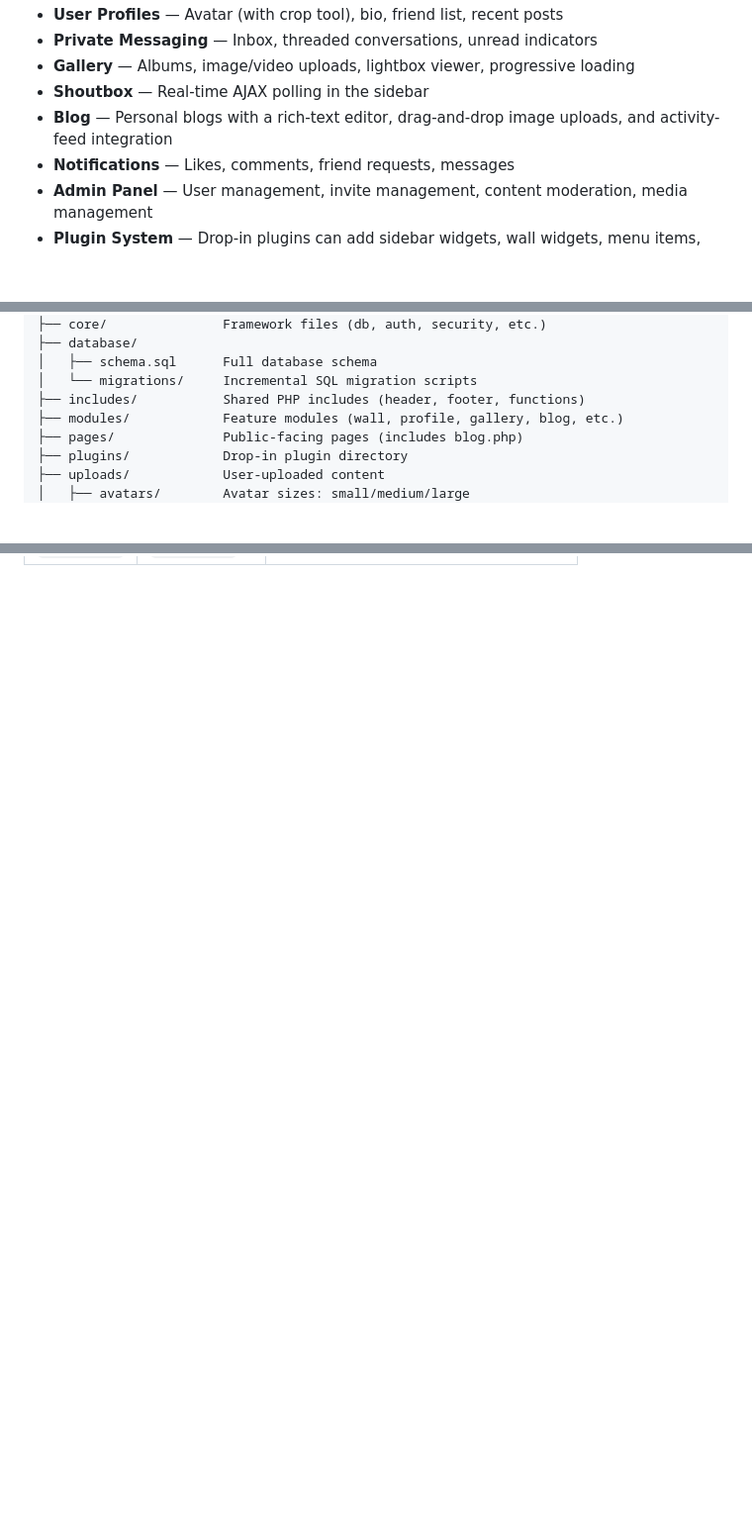
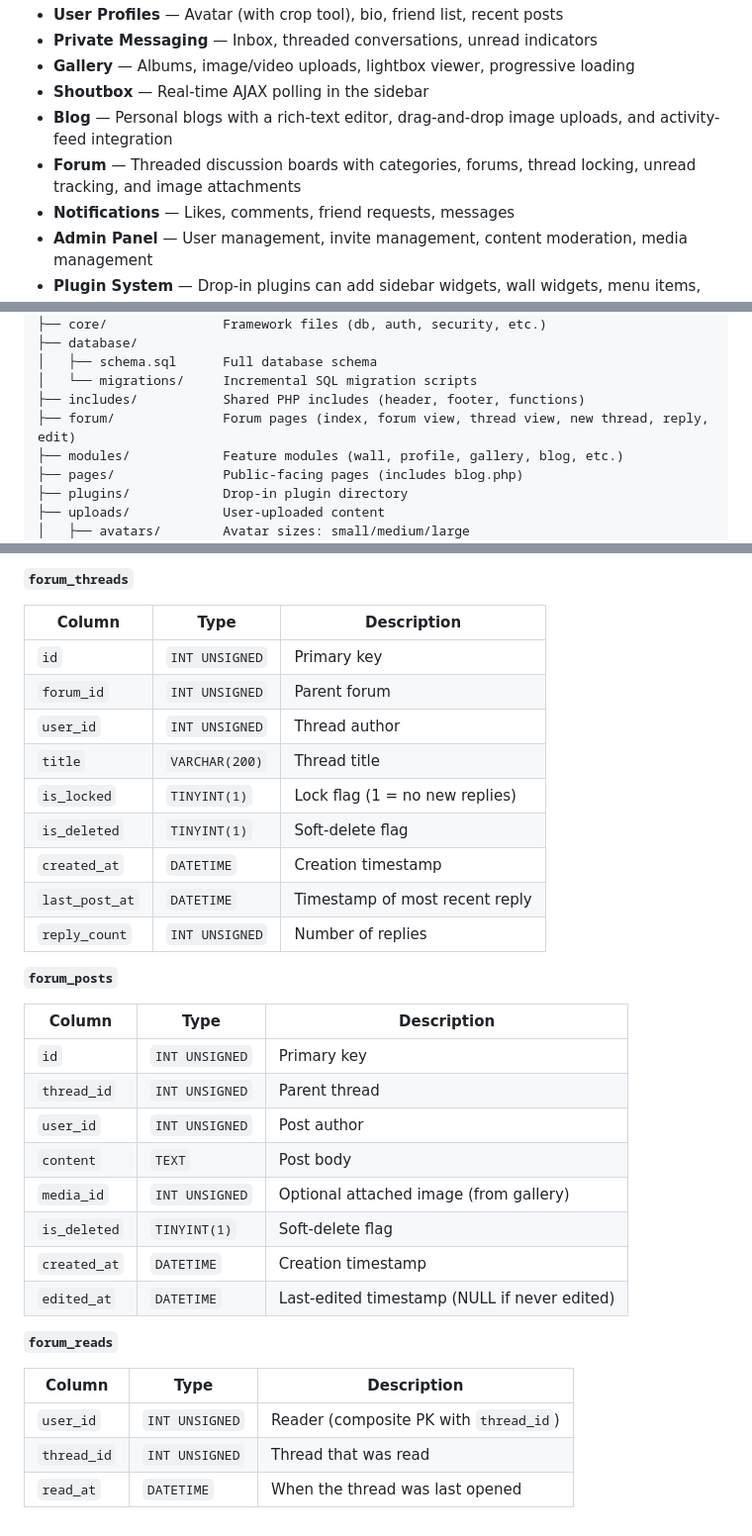
Before and after one commit to Arnold2006/SocialWeb, a Markdown page: README.md, 3 parts joined by grey strips. Shown at 99% size. GitHub-like rendering; blank space fills up the shorter version.

Commit message:
docs: update README to document forum feature
Co-authored-by: Arnold2006 <115367701+Arnold2006@users.noreply.github.com>

```diff
--- a/README.md
+++ b/README.md
@@ -11,6 +11,7 @@ An invite-only social network platform built with PHP 8.3, MySQL/MariaDB, and va
 - **Gallery** — Albums, image/video uploads, lightbox viewer, progressive loading
 - **Shoutbox** — Real-time AJAX polling in the sidebar
 - **Blog** — Personal blogs with a rich-text editor, drag-and-drop image uploads, and activity-feed integration
+- **Forum** — Threaded discussion boards with categories, forums, thread locking, unread tracking, and image attachments
 - **Notifications** — Likes, comments, friend requests, messages
 - **Admin Panel** — User management, invite management, content moderation, media management
 - **Plugin System** — Drop-in plugins can add sidebar widgets, wall widgets, menu items, and profile extensions
@@ -129,6 +130,7 @@ sudo systemctl restart php-fpm
 │   ├── schema.sql      Full database schema
 │   └── migrations/     Incremental SQL migration scripts
 ├── includes/           Shared PHP includes (header, footer, functions)
+├── forum/              Forum pages (index, forum view, thread view, new thread, reply, edit)
 ├── modules/            Feature modules (wall, profile, gallery, blog, etc.)
 ├── pages/              Public-facing pages (includes blog.php)
 ├── plugins/            Drop-in plugin directory
@@ -289,0 +349,34 @@ The blog uses the `blog_posts` table created by migration `009_add_blog.sql`:
+**`forum_threads`**
+
+| Column | Type | Description |
+|--------|------|-------------|
+| `id` | `INT UNSIGNED` | Primary key |
+| `forum_id` | `INT UNSIGNED` | Parent forum |
+| `user_id` | `INT UNSIGNED` | Thread author |
+| `title` | `VARCHAR(200)` | Thread title |
+| `is_locked` | `TINYINT(1)` | Lock flag (1 = no new replies) |
+| `is_deleted` | `TINYINT(1)` | Soft-delete flag |
+| `created_at` | `DATETIME` | Creation timestamp |
+| `last_post_at` | `DATETIME` | Timestamp of most recent reply |
+| `reply_count` | `INT UNSIGNED` | Number of replies |
+
+**`forum_posts`**
+
+| Column | Type | Description |
+|--------|------|-------------|
+| `id` | `INT UNSIGNED` | Primary key |
+| `thread_id` | `INT UNSIGNED` | Parent thread |
+| `user_id` | `INT UNSIGNED` | Post author |
+| `content` | `TEXT` | Post body |
+| `media_id` | `INT UNSIGNED` | Optional attached image (from gallery) |
+| `is_deleted` | `TINYINT(1)` | Soft-delete flag |
+| `created_at` | `DATETIME` | Creation timestamp |
+| `edited_at` | `DATETIME` | Last-edited timestamp (NULL if never edited) |
+
+**`forum_reads`**
+
+| Column | Type | Description |
+|--------|------|-------------|
+| `user_id` | `INT UNSIGNED` | Reader (composite PK with `thread_id`) |
+| `thread_id` | `INT UNSIGNED` | Thread that was read |
+| `read_at` | `DATETIME` | When the thread was last opened |
```
Also changed, not shown: other parts of README.md (+57 -0 lines).
